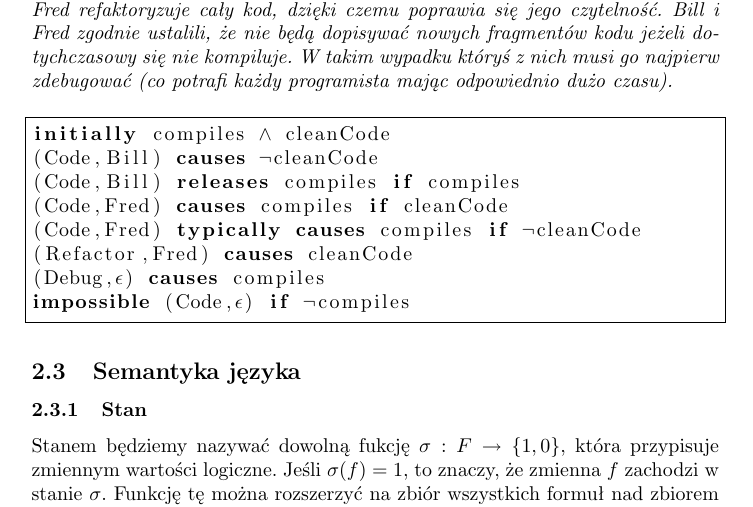
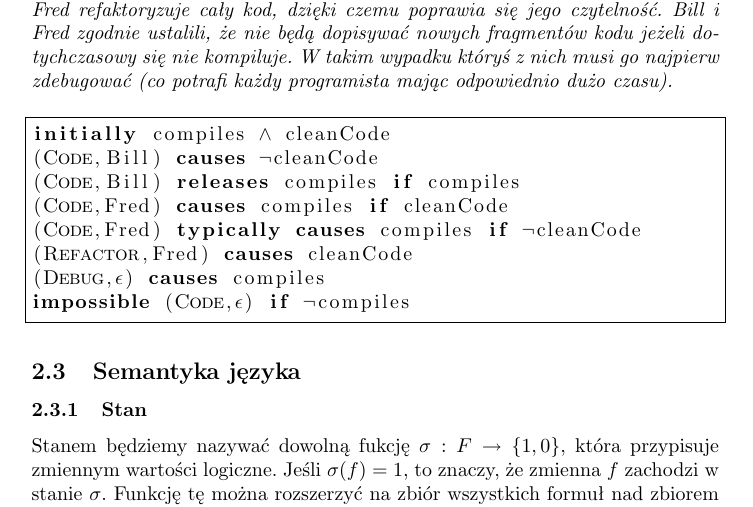
Before and after one commit to Waszker/Knowledge-Representation, a LaTeX document (main.tex): part of page 4 of 6, cut so that both start at the same text. Compiled offline with pdfLaTeX.

Commit message:
Action keyword style.

```diff
--- a/main.tex
+++ b/main.tex
@@ -6,7 +6,7 @@
 \frenchspacing
 \setcounter{tocdepth}{2}
 
-\lstset{
+\lstdefinestyle{main}{
 	keywords={
 		after, always, causes, if, impossible, initially, observable,
 		partakes, releases, typically
@@ -146,6 +146,11 @@ $\alpha= f | \alpha | \neg\alpha | \alpha_{1} \land \alpha_{2} | \alpha_{1} \lor
 \textit{Farmer Bill i indyk Fred pracują razem nad pewnym projektem programistycznym. Zakładamy, że początkowo kod jest czytelny i kompilowalny. Bill to niedoświadczony programista, więc gdy dopisze on jakiś fragment cały kod przestaje być czytelny, a nierzadko przestaje się też kompilować. Indyk Fred jest z kolei weteranem branży IT, więc jego kod kompiluje się zawsze (gdy pracuje on z czytelnym kodem) lub prawie zawsze (gdy kod jest nieczytelny). W razie potrzeby Fred refaktoryzuje cały kod, dzięki czemu poprawia się jego czytelność. Bill i Fred zgodnie ustalili, że nie będą dopisywać nowych fragmentów kodu jeżeli dotychczasowy się nie kompiluje. W takim wypadku któryś z nich musi go najpierw zdebugować (co potrafi każdy programista mając odpowiednio dużo czasu).}
 
 \bigskip
+\lstset{
+	style=main,
+	keywords=[2]{Code, Debug, Refactor},
+	keywordstyle=[2]\textsc
+}
 \begin{lstlisting}[mathescape=true]
 initially compiles $\wedge$ cleanCode
 (Code,Bill) causes $\neg$cleanCode
```
Also changed, not shown: main.pdf.
